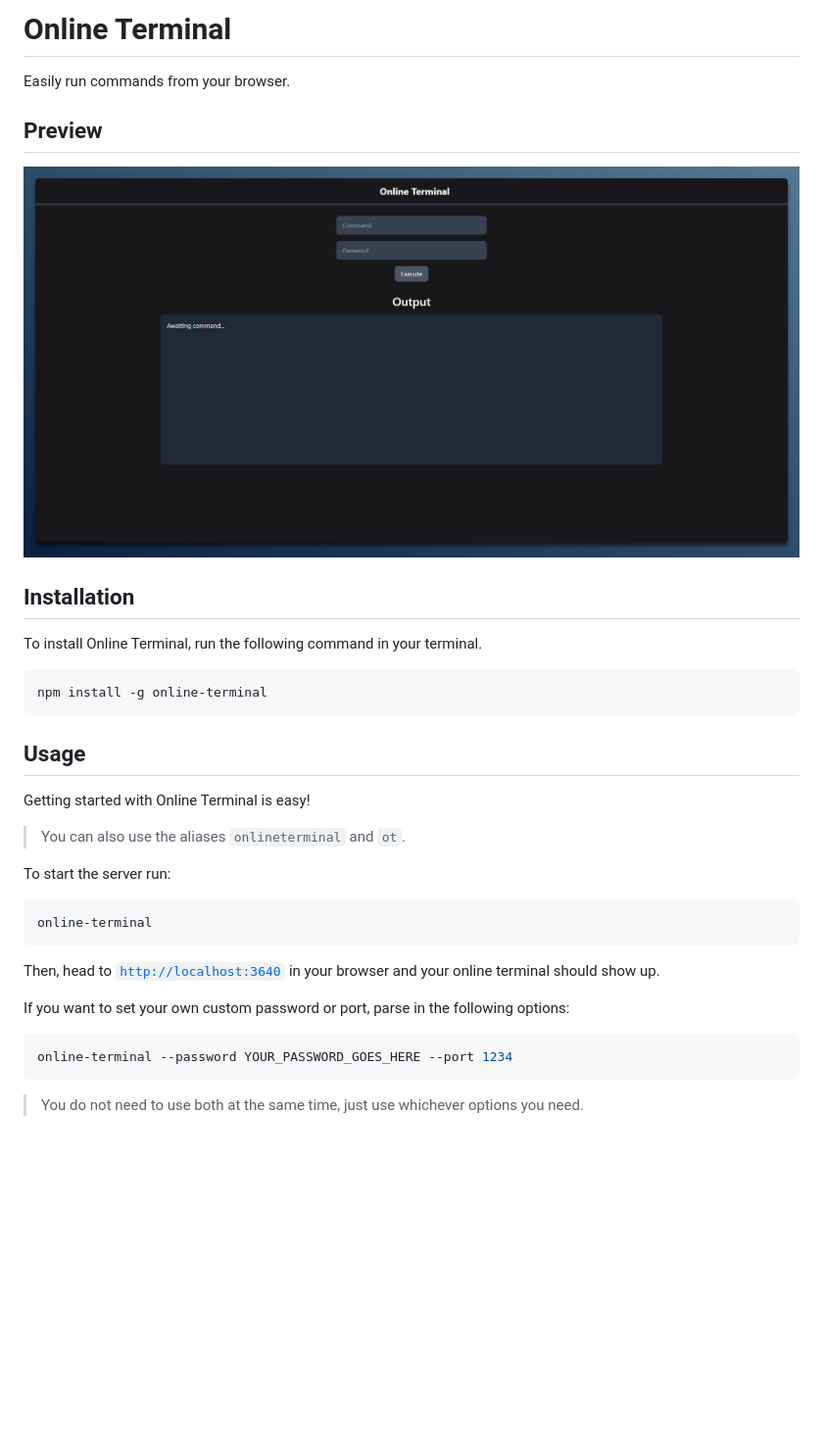
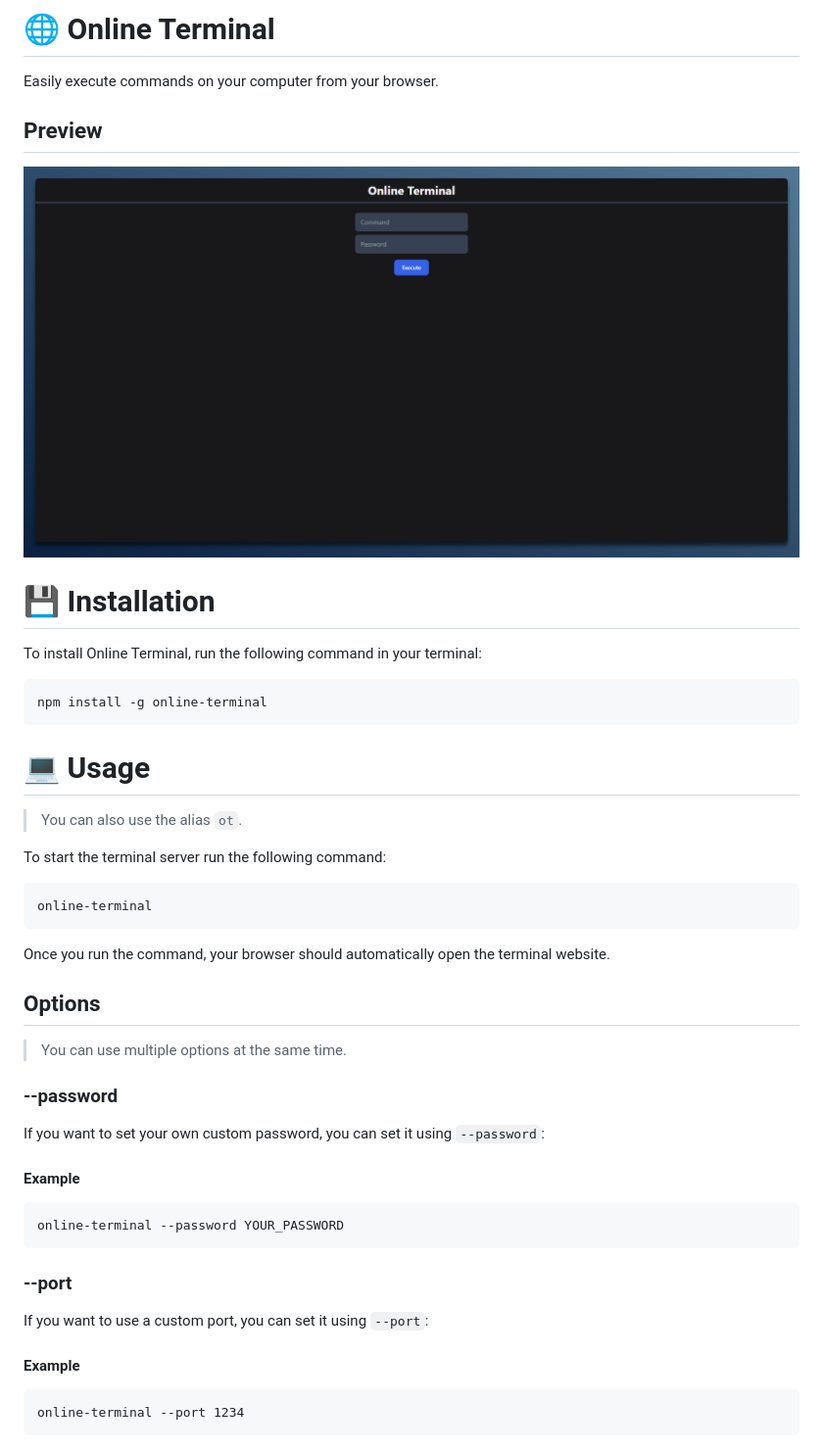
Before and after one commit to wdhdev/online-terminal, a Markdown page: README.md, the part around the change. Shown: that part at 98% size. Drawn GitHub-style; pictures changed too: media/preview.png; blank space fills up the shorter version.

Commit message:
v1.1.0
- Use a form for executing command
- Remove logging for requests to files
- Update logging colours
- Improved mobile design
- Hide empty outputs
- Add copy to clipboard button for output

````diff
--- a/README.md
+++ b/README.md
@@ -1,33 +1,42 @@
-# Online Terminal
-Easily run commands from your browser.
+# 🌐 Online Terminal
+Easily execute commands on your computer from your browser.
 
 ## Preview
 ![Preview](https://raw.githubusercontent.com/wdhdev/online-terminal/main/media/preview.png)
 
-## Installation
-To install Online Terminal, run the following command in your terminal.
+# 💾 Installation
+To install Online Terminal, run the following command in your terminal:
 
-```bash
+```
 npm install -g online-terminal
 ```
 
-## Usage
-Getting started with Online Terminal is easy!
+# 💻 Usage
+> You can also use the alias `ot`.
 
-> You can also use the aliases `onlineterminal` and `ot`.
+To start the terminal server run the following command:
 
-To start the server run:
-
-```bash
+```
 online-terminal
 ```
 
-Then, head to [`http://localhost:3640`](http://localhost:3640) in your browser and your online terminal should show up.
+Once you run the command, your browser should automatically open the terminal website.
 
-If you want to set your own custom password or port, parse in the following options:
+## Options
+> You can use multiple options at the same time.
 
-```bash
-online-terminal --password YOUR_PASSWORD_GOES_HERE --port 1234
+### --password
+If you want to set your own custom password, you can set it using `--password`:
+
+#### Example
+```
+online-terminal --password YOUR_PASSWORD
 ```
 
-> You do not need to use both at the same time, just use whichever options you need.
+### --port
+If you want to use a custom port, you can set it using `--port`:
+
+#### Example
+```
+online-terminal --port 1234
+```
````
Also changed, not shown: 5 other files.
